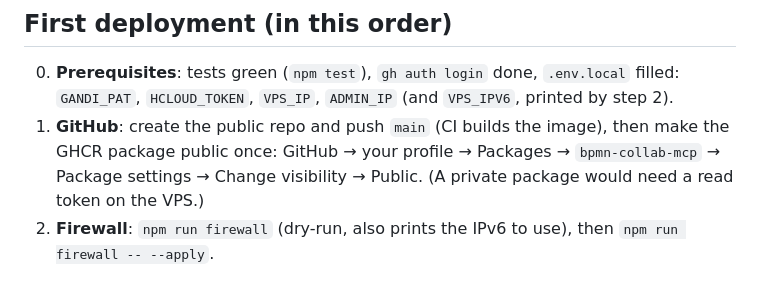
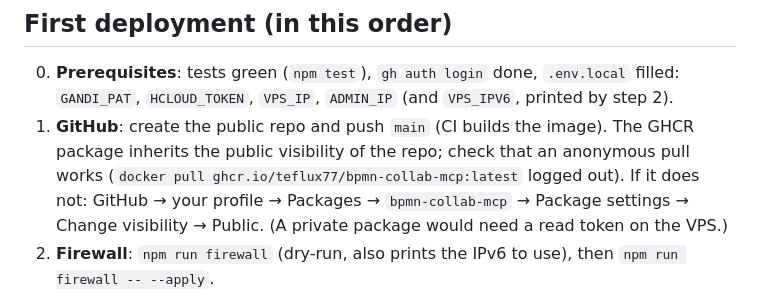
Before and after one commit to teflux77/bpmn-collab-mcp, a Markdown page: docs/deploy.md, the part around the change. GitHub-like rendering.

Commit message:
docs/deploy: GHCR package inherits the public visibility of the repo
Co-Authored-By: Claude Opus 5.5 <noreply@anthropic.com>

```diff
--- a/docs/deploy.md
+++ b/docs/deploy.md
@@ -34,7 +34,7 @@ Anthropic's outbound range is `160.79.104.0/21` (checked 2026-10-25 on https://p
 ## First deployment (in this order)
 
 0. **Prerequisites**: tests green (`npm test`), `gh auth login` done, `.env.local` filled: `GANDI_PAT`, `HCLOUD_TOKEN`, `VPS_IP`, `ADMIN_IP` (and `VPS_IPV6`, printed by step 2).
-1. **GitHub**: create the public repo and push `main` (CI builds the image), then make the GHCR package public once: GitHub → your profile → Packages → `bpmn-collab-mcp` → Package settings → Change visibility → Public. (A private package would need a read token on the VPS.)
+1. **GitHub**: create the public repo and push `main` (CI builds the image). The GHCR package inherits the public visibility of the repo; check that an anonymous pull works (`docker pull ghcr.io/teflux77/bpmn-collab-mcp:latest` logged out). If it does not: GitHub → your profile → Packages → `bpmn-collab-mcp` → Package settings → Change visibility → Public. (A private package would need a read token on the VPS.)
 2. **Firewall**: `npm run firewall` (dry-run, also prints the IPv6 to use), then `npm run firewall -- --apply`.
 3. **DNS**: `npm run dns` (dry-run; checks the delegation to LiveDNS), then `npm run dns -- --apply`. Check: `nslookup bpmn.teflux.dev`.
 4. **Server bootstrap**: read `scripts/server/bootstrap-server.sh`, then
```
